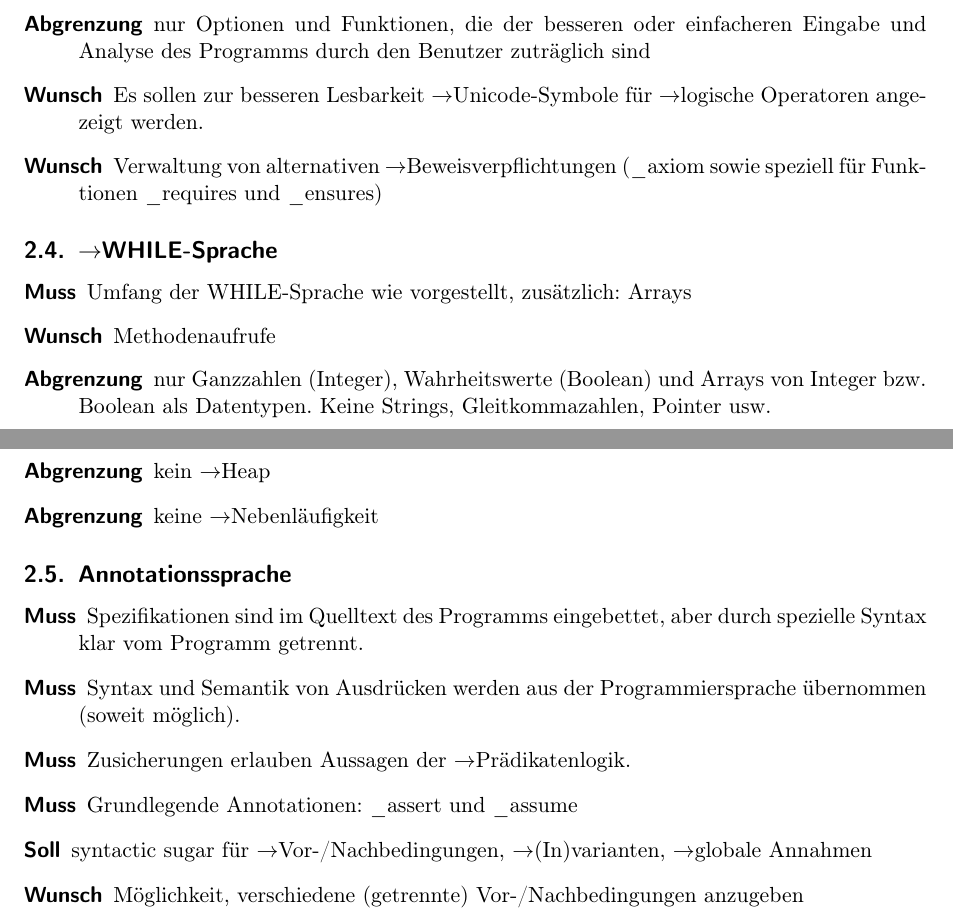
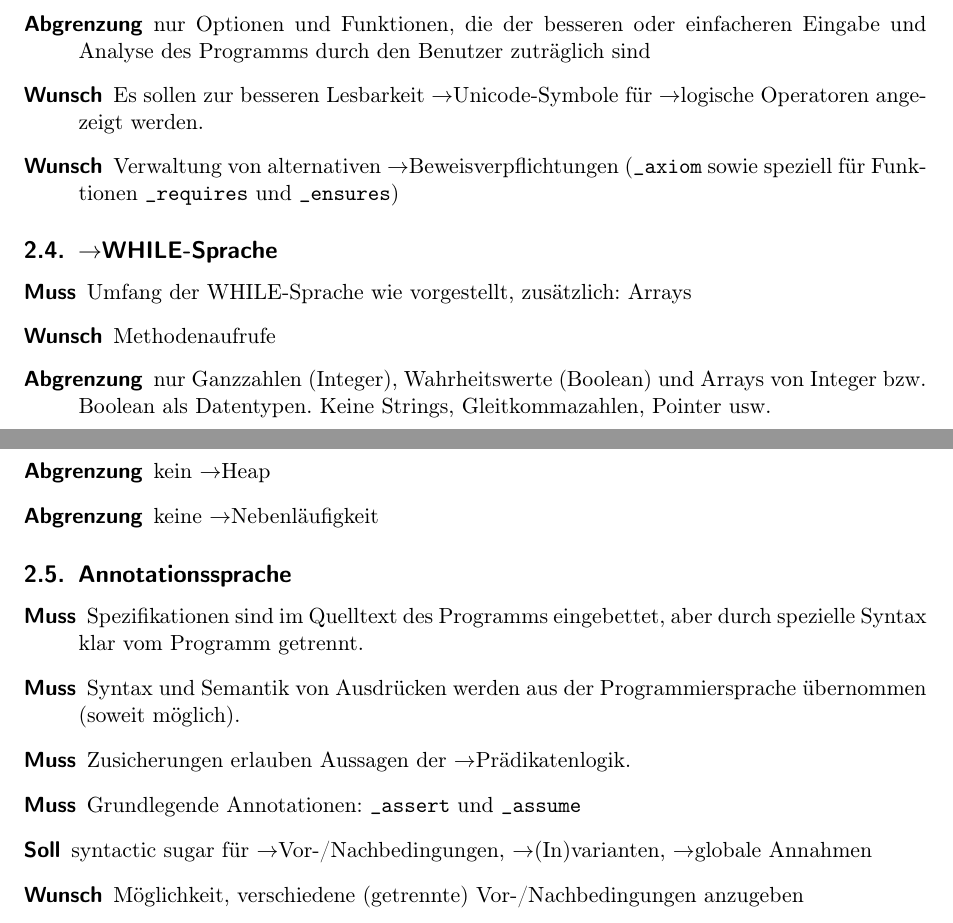
Before and after one commit to MatthiasWagner/worthwhile, a LaTeX document (pflichtenheft/pflichtenheft.tex, which reads pflichtenheft/zielbestimmung.tex): two parts of pages 4 and 5 of 13, joined at a grey line, cut so that both start at the same text. Compiled offline with pdfLaTeX.

Commit message:
Nicht nur aufrechte Schrift, sondern Typewriter-Schrift
Verwendung von \texttt statt \textup, nachdem im Glossar dies für
dieselbe Menge von Begriffen eingesetzt wird.

```diff
--- a/pflichtenheft/zielbestimmung.tex
+++ b/pflichtenheft/zielbestimmung.tex
@@ -37,7 +37,7 @@ Dient zur Steuerung der einzelnen Komponenten des Systems sowie der Anzeige von
     \item [Muss] Sprache des Benutzeroberfläche: Englisch%
     \item [Abgrenzung] nur Optionen und Funktionen, die der besseren oder einfacheren Eingabe und Analyse des Programms durch den Benutzer zutr"aglich sind%
     \item [Wunsch] Es sollen zur besseren Lesbarkeit \see Unicode-Symbole f"ur \see logische Operatoren angezeigt werden.%
-    \item [Wunsch] Verwaltung von alternativen \see Beweisverpflichtungen (\textup{\_axiom} sowie speziell f"ur Funktionen \textup{\_requires} und \textup{\_ensures})%
+    \item [Wunsch] Verwaltung von alternativen \see Beweisverpflichtungen (\texttt{\_axiom} sowie speziell f"ur Funktionen \texttt{\_requires} und \texttt{\_ensures})%
 \end{description}%
 
 \subsection{\see WHILE-Sprache}%
@@ -56,7 +56,7 @@ Dient zur Steuerung der einzelnen Komponenten des Systems sowie der Anzeige von
     \item [Muss] Spezifikationen sind im Quelltext des Programms eingebettet, aber durch spezielle Syntax klar vom Programm getrennt.%
     \item [Muss] Syntax und Semantik von Ausdr"ucken werden aus der Programmiersprache "ubernommen (soweit m"oglich).%
     \item [Muss] Zusicherungen erlauben Aussagen der \see Pr"adikatenlogik.%
-    \item [Muss] Grundlegende Annotationen: \textup{\_assert} und \textup{\_assume}%
+    \item [Muss] Grundlegende Annotationen: \texttt{\_assert} und \texttt{\_assume}%
     \item [Soll] syntactic sugar f"ur \see Vor-/Nachbedingungen, \see (In)varianten, \see globale Annahmen%
     \item [Wunsch] M"oglichkeit, verschiedene (getrennte) Vor-/Nachbedingungen anzugeben%
 \end{description}%
```
